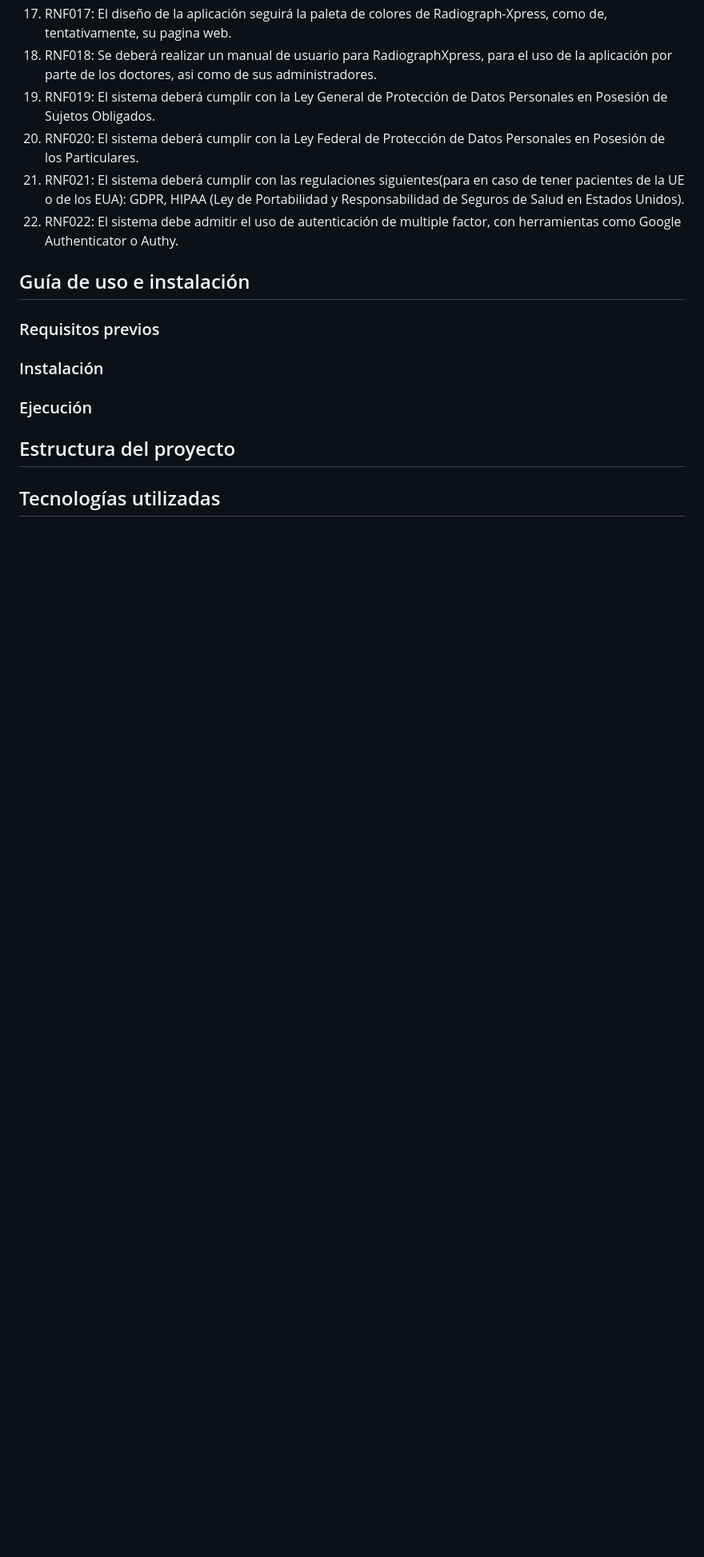
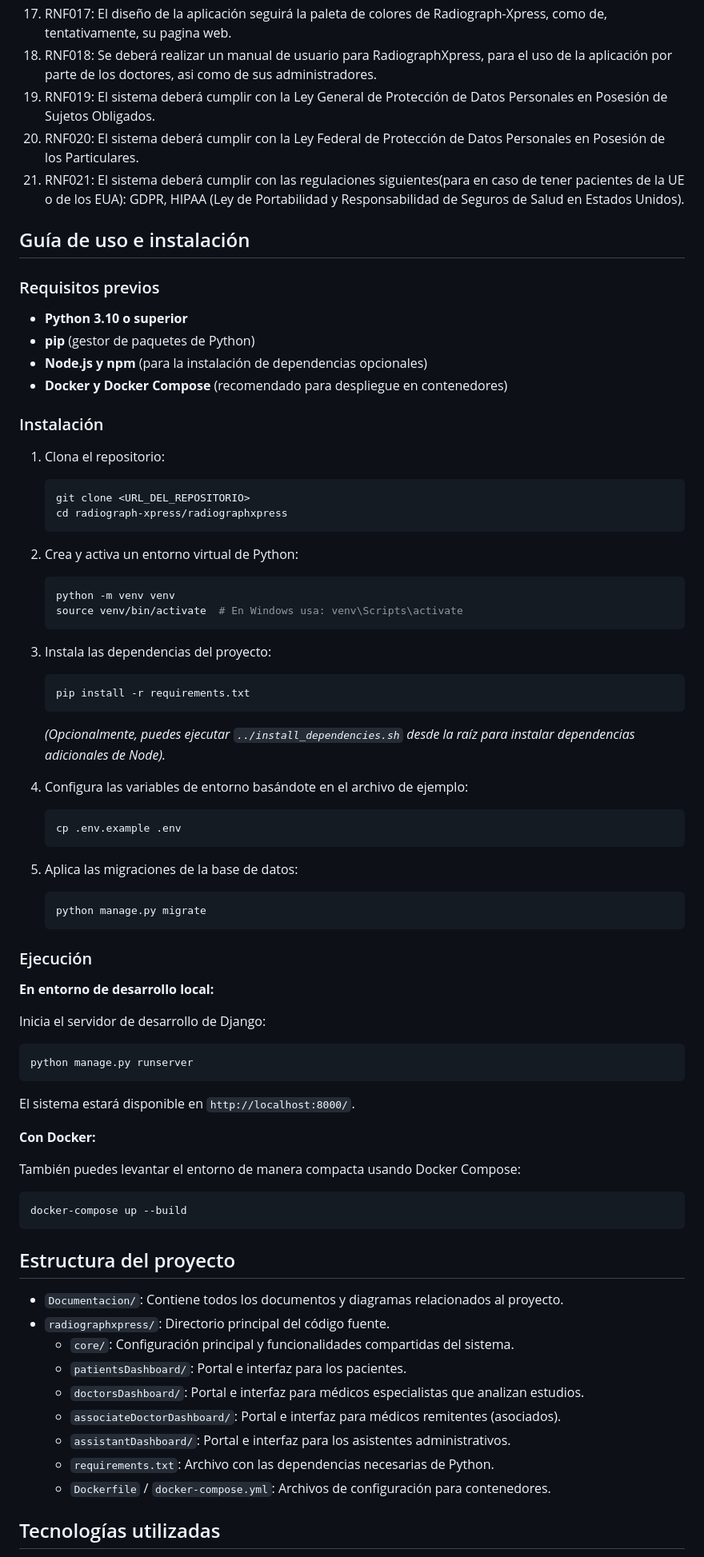
Before and after one commit to IvanVivasGar/RadiographXpressLabManager, a Markdown page: README.md, the part around one of its changes. Shown at 80% size. GitHub-like rendering; blank space fills up the shorter version.

Commit message:
Changes to the Readme file, updated instruccions and project details

````diff
--- a/README.md
+++ b/README.md
@@ -62,15 +62,72 @@ El proyecto cubre los siguientes requerimientos: <br>
 19. RNF019: El sistema deberá cumplir con la Ley General de Protección de Datos Personales en Posesión de Sujetos Obligados.
 20. RNF020: El sistema deberá cumplir con la Ley Federal de Protección de Datos Personales en Posesión de los Particulares.
 21. RNF021: El sistema deberá cumplir con las regulaciones siguientes(para en caso de tener pacientes de la UE o de los EUA): GDPR, HIPAA (Ley de Portabilidad y Responsabilidad de Seguros de Salud en Estados Unidos).
-22. RNF022: El sistema debe admitir el uso de autenticación de multiple factor, con herramientas como Google Authenticator o Authy.
 
 ## Guía de uso e instalación
+
 ### Requisitos previos
+- **Python 3.10 o superior**
+- **pip** (gestor de paquetes de Python)
+- **Node.js y npm** (para la instalación de dependencias opcionales)
+- **Docker y Docker Compose** (recomendado para despliegue en contenedores)
 
 ### Instalación
 
+1. Clona el repositorio:
+   ```bash
+   git clone <URL_DEL_REPOSITORIO>
+   cd radiograph-xpress/radiographxpress
+   ```
+
+2. Crea y activa un entorno virtual de Python:
+   ```bash
+   python -m venv venv
+   source venv/bin/activate  # En Windows usa: venv\Scripts\activate
+   ```
+
+3. Instala las dependencias del proyecto:
+   ```bash
+   pip install -r requirements.txt
+   ```
+   *(Opcionalmente, puedes ejecutar `../install_dependencies.sh` desde la raíz para instalar dependencias adicionales de Node).*
+
+4. Configura las variables de entorno basándote en el archivo de ejemplo:
+   ```bash
+   cp .env.example .env
+   ```
+
+5. Aplica las migraciones de la base de datos:
+   ```bash
+   python manage.py migrate
+   ```
+
 ### Ejecución
 
+**En entorno de desarrollo local:**
+
+Inicia el servidor de desarrollo de Django:
+```bash
+python manage.py runserver
+```
+
+El sistema estará disponible en `http://localhost:8000/`.
+
+**Con Docker:**
+
+También puedes levantar el entorno de manera compacta usando Docker Compose:
+```bash
+docker-compose up --build
+```
+
 ## Estructura del proyecto
+- `Documentacion/`: Contiene todos los documentos y diagramas relacionados al proyecto.
+- `radiographxpress/`: Directorio principal del código fuente.
+  - `core/`: Configuración principal y funcionalidades compartidas del sistema.
+  - `patientsDashboard/`: Portal e interfaz para los pacientes.
+  - `doctorsDashboard/`: Portal e interfaz para médicos especialistas que analizan estudios.
+  - `associateDoctorDashboard/`: Portal e interfaz para médicos remitentes (asociados).
+  - `assistantDashboard/`: Portal e interfaz para los asistentes administrativos.
+  - `requirements.txt`: Archivo con las dependencias necesarias de Python.
+  - `Dockerfile` / `docker-compose.yml`: Archivos de configuración para contenedores.
 
 ## Tecnologías utilizadas
````
Also changed, not shown: other parts of README.md (+7 -5 lines).
